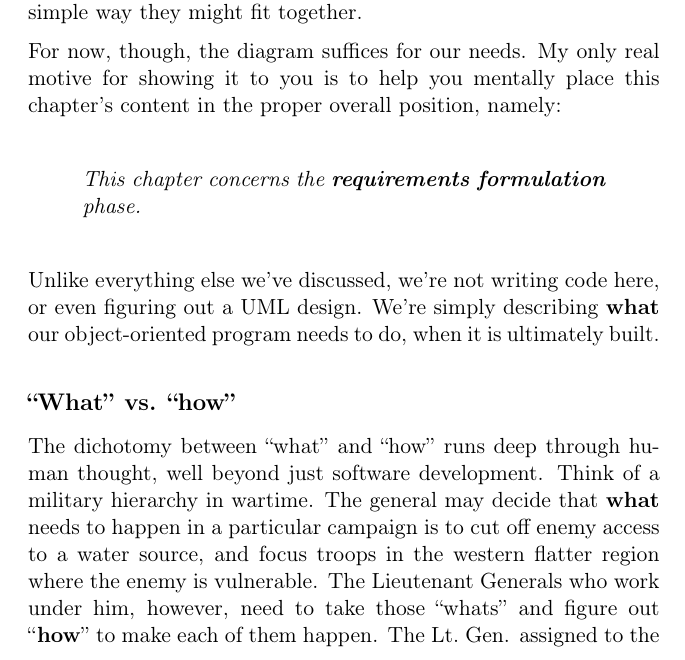
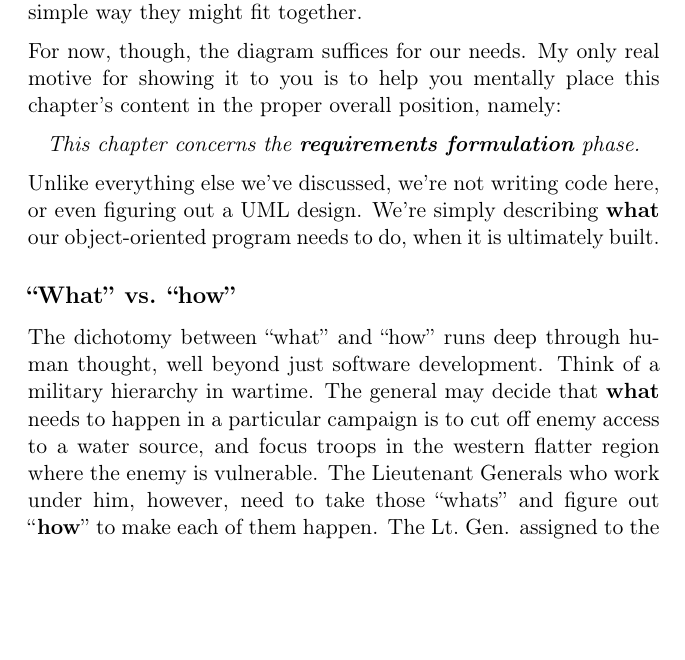
Before and after one commit to divilian/blueprints, a LaTeX thesis (blue.tex, which reads useCases.tex): part of page 287 of 331 before the commit and part of page 287 of 329 after it, cut so that both start at the same text, the shorter picture padded with empty space. Compiled offline with pdfLaTeX.

Commit message:
Typeset ch.17 for printed book.

```diff
--- a/useCases.tex
+++ b/useCases.tex
@@ -154,9 +154,11 @@ showing it to you is to help you mentally place this chapter's content in the
 proper overall position, namely:
 
 \index{requirements!formulation}
-\begin{quote}
+\vspace{-.15in}
+\begin{center}
 \textit{This chapter concerns the \textbf{requirements formulation} phase.}
-\end{quote}
+\end{center}
+\vspace{-.15in}
 
 Unlike everything else we've discussed, we're not writing code here, or even
 figuring out a UML design. We're simply describing \textbf{what} our
```
Also changed, not shown: useCases.tex (7 more changed lines).
